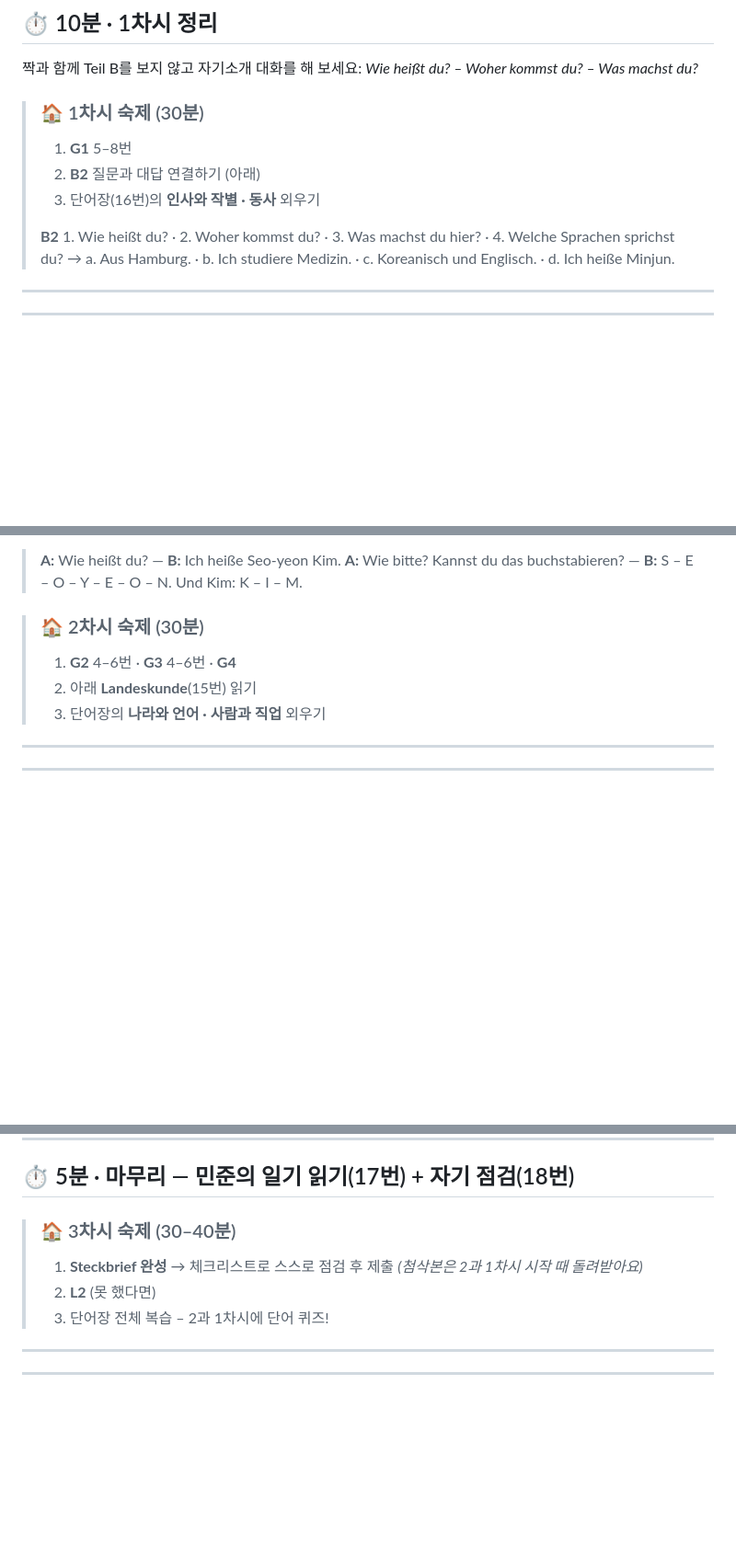
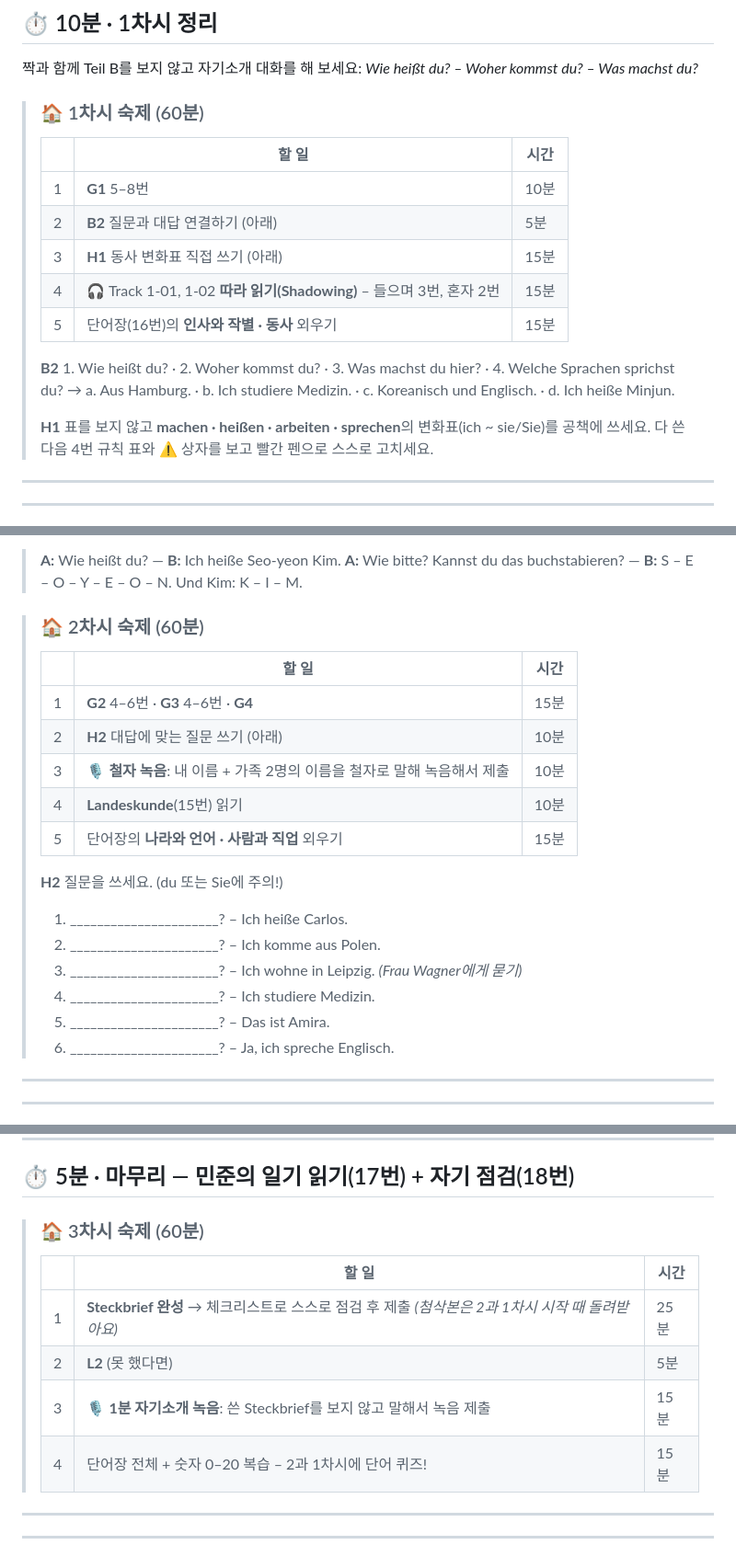
Before and after one commit to SophiaDeutschAkademie/CFER, a Markdown page: A1/Kapitel_01_Hallo_ich_bin_Minjun.md, 3 parts joined by grey strips. Shown at 92% size. Drawn GitHub-style; blank space fills up the shorter version.

```diff
--- a/A1/Kapitel_01_Hallo_ich_bin_Minjun.md
+++ b/A1/Kapitel_01_Hallo_ich_bin_Minjun.md
@@ -174,13 +174,19 @@
 ## ⏱ 10분 · 1차시 정리
 짝과 함께 Teil B를 보지 않고 자기소개 대화를 해 보세요: *Wie heißt du? – Woher kommst du? – Was machst du?*
 
-> ### 🏠 1차시 숙제 (30분)
-> 1. **G1** 5–8번
-> 2. **B2** 질문과 대답 연결하기 (아래)
-> 3. 단어장(16번)의 **인사와 작별 · 동사** 외우기
+> ### 🏠 1차시 숙제 (60분)
+> | | 할 일 | 시간 |
+> |---|---|---|
+> | 1 | **G1** 5–8번 | 10분 |
+> | 2 | **B2** 질문과 대답 연결하기 (아래) | 5분 |
+> | 3 | **H1** 동사 변화표 직접 쓰기 (아래) | 15분 |
+> | 4 | 🎧 Track 1-01, 1-02 **따라 읽기(Shadowing)** – 들으며 3번, 혼자 2번 | 15분 |
+> | 5 | 단어장(16번)의 **인사와 작별 · 동사** 외우기 | 15분 |
 >
 > **B2** 1. Wie heißt du? · 2. Woher kommst du? · 3. Was machst du hier? · 4. Welche Sprachen sprichst du?
 > → a. Aus Hamburg. · b. Ich studiere Medizin. · c. Koreanisch und Englisch. · d. Ich heiße Minjun.
+>
+> **H1** 표를 보지 않고 **machen · heißen · arbeiten · sprechen**의 변화표(ich ~ sie/Sie)를 공책에 쓰세요. 다 쓴 다음 4번 규칙 표와 ⚠️ 상자를 보고 빨간 펜으로 스스로 고치세요.
 
 ---
 ---
@@ -334,10 +340,22 @@
 > **A:** Wie heißt du? — **B:** Ich heiße Seo-yeon Kim.
 > **A:** Wie bitte? Kannst du das buchstabieren? — **B:** S – E – O – Y – E – O – N. Und Kim: K – I – M.
 
-> ### 🏠 2차시 숙제 (30분)
-> 1. **G2** 4–6번 · **G3** 4–6번 · **G4**
-> 2. 아래 **Landeskunde**(15번) 읽기
-> 3. 단어장의 **나라와 언어 · 사람과 직업** 외우기
+> ### 🏠 2차시 숙제 (60분)
+> | | 할 일 | 시간 |
+> |---|---|---|
+> | 1 | **G2** 4–6번 · **G3** 4–6번 · **G4** | 15분 |
+> | 2 | **H2** 대답에 맞는 질문 쓰기 (아래) | 10분 |
+> | 3 | 🎙️ **철자 녹음**: 내 이름 + 가족 2명의 이름을 철자로 말해 녹음해서 제출 | 10분 |
+> | 4 | **Landeskunde**(15번) 읽기 | 10분 |
+> | 5 | 단어장의 **나라와 언어 · 사람과 직업** 외우기 | 15분 |
+>
+> **H2** 질문을 쓰세요. (du 또는 Sie에 주의!)
+> 1. ______________________? – Ich heiße Carlos.
+> 2. ______________________? – Ich komme aus Polen.
+> 3. ______________________? – Ich wohne in Leipzig. *(Frau Wagner에게 묻기)*
+> 4. ______________________? – Ich studiere Medizin.
+> 5. ______________________? – Das ist Amira.
+> 6. ______________________? – Ja, ich spreche Englisch.
 
 ---
 ---
@@ -469,10 +487,13 @@ Frau Wagner가 교실 벽에 반 친구들의 **Steckbrief**(프로필)를 붙
 
 ## ⏱ 5분 · 마무리 — 민준의 일기 읽기(17번) + 자기 점검(18번)
 
-> ### 🏠 3차시 숙제 (30–40분)
-> 1. **Steckbrief 완성** → 체크리스트로 스스로 점검 후 제출 *(첨삭본은 2과 1차시 시작 때 돌려받아요)*
-> 2. **L2** (못 했다면)
-> 3. 단어장 전체 복습 – 2과 1차시에 단어 퀴즈!
+> ### 🏠 3차시 숙제 (60분)
+> | | 할 일 | 시간 |
+> |---|---|---|
+> | 1 | **Steckbrief 완성** → 체크리스트로 스스로 점검 후 제출 *(첨삭본은 2과 1차시 시작 때 돌려받아요)* | 25분 |
+> | 2 | **L2** (못 했다면) | 5분 |
+> | 3 | 🎙️ **1분 자기소개 녹음**: 쓴 Steckbrief를 보지 않고 말해서 녹음 제출 | 15분 |
+> | 4 | 단어장 전체 + 숫자 0–20 복습 – 2과 1차시에 단어 퀴즈! | 15분 |
 
 ---
 ---
```
Also changed, not shown: other parts of A1/Kapitel_01_Hallo_ich_bin_Minjun.md (+1 -1 lines), A1/Kapitel_01_Loesungen_Lehrerhandbuch.md (+23 -0 lines), curriculum/00_교재_설계_개요.md (+11 -1 lines).
